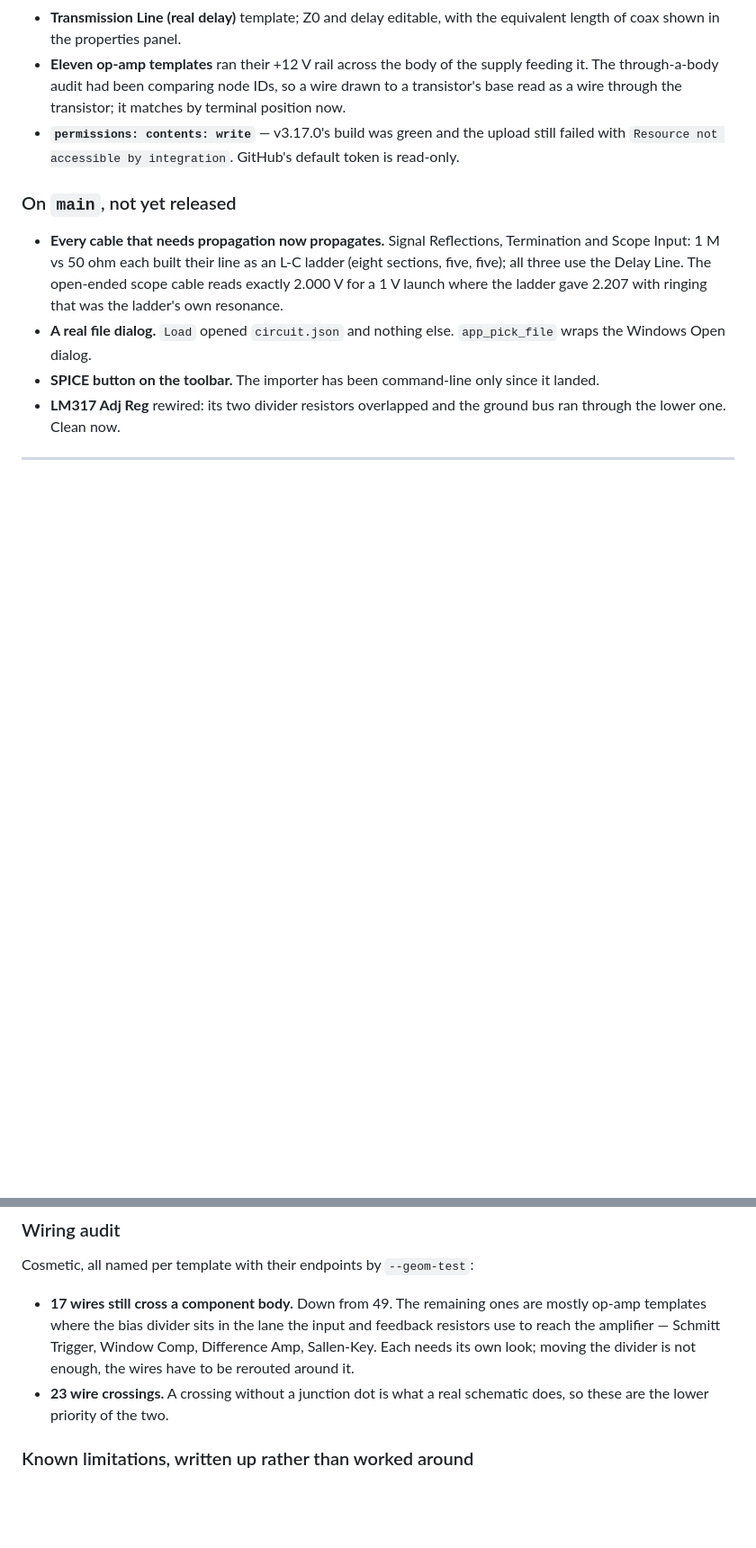
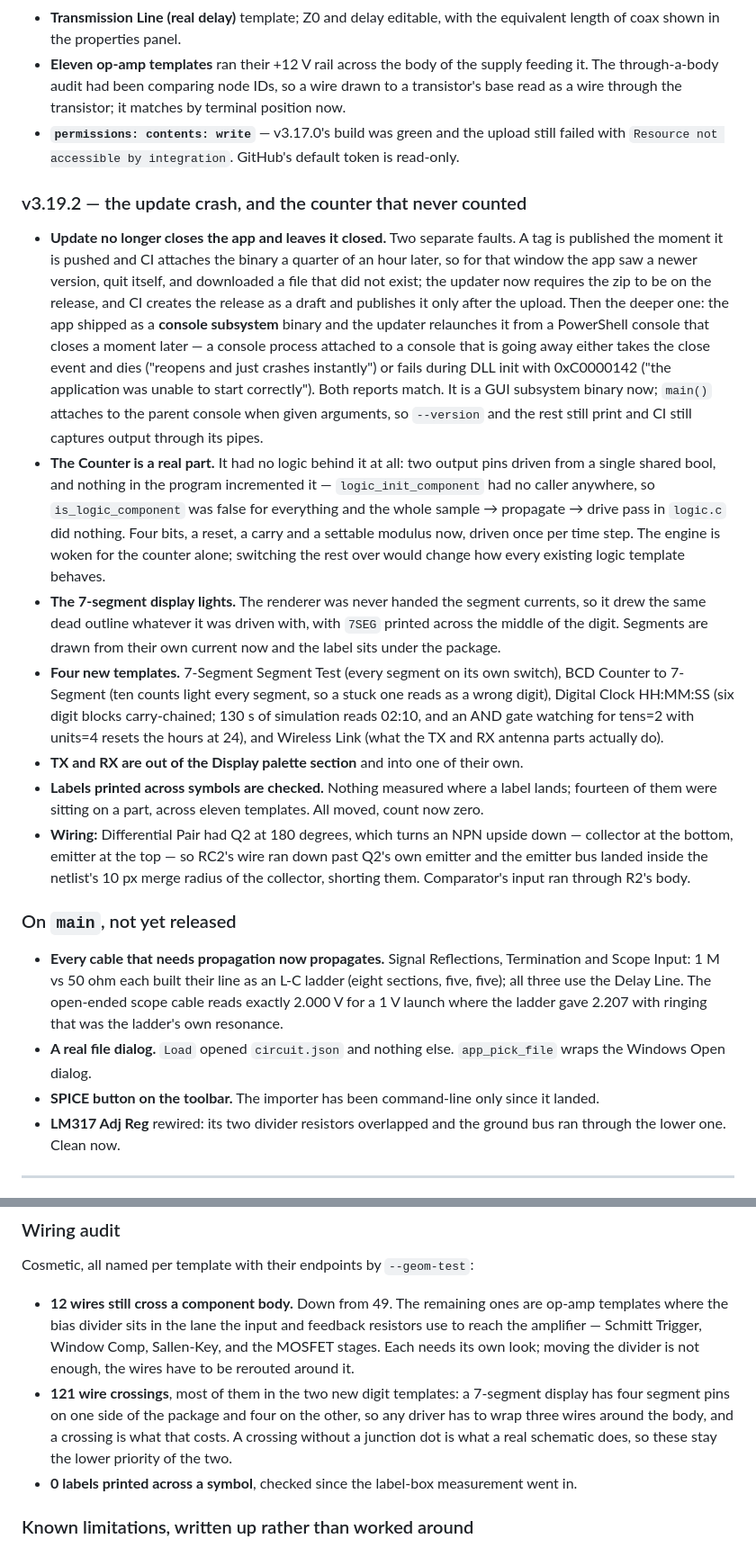
Before and after one commit to jfalvarez1/circuit_toy, a Markdown page: docs/STATUS.md, 2 parts joined by grey strips. Shown at 90% size. Drawn GitHub-style; blank space fills up the shorter version.

Commit message:
STATUS: v3.19.2, the counter and the digit templates, refreshed audit numbers
Co-Authored-By: Claude Opus 5 (1M context) <noreply@anthropic.com>

```diff
--- a/docs/STATUS.md
+++ b/docs/STATUS.md
@@ -58,6 +58,42 @@ Written at v3.18.0 plus the unreleased work on `main`.
 - **`permissions: contents: write`** — v3.17.0's build was green and the upload still failed with
   `Resource not accessible by integration`. GitHub's default token is read-only.
 
+### v3.19.2 — the update crash, and the counter that never counted
+
+- **Update no longer closes the app and leaves it closed.** Two separate faults. A tag is
+  published the moment it is pushed and CI attaches the binary a quarter of an hour later, so
+  for that window the app saw a newer version, quit itself, and downloaded a file that did not
+  exist; the updater now requires the zip to be on the release, and CI creates the release as a
+  draft and publishes it only after the upload. Then the deeper one: the app shipped as a
+  **console subsystem** binary and the updater relaunches it from a PowerShell console that
+  closes a moment later — a console process attached to a console that is going away either
+  takes the close event and dies ("reopens and just crashes instantly") or fails during DLL init
+  with 0xC0000142 ("the application was unable to start correctly"). Both reports match. It is a
+  GUI subsystem binary now; `main()` attaches to the parent console when given arguments, so
+  `--version` and the rest still print and CI still captures output through its pipes.
+- **The Counter is a real part.** It had no logic behind it at all: two output pins driven from a
+  single shared bool, and nothing in the program incremented it — `logic_init_component` had no
+  caller anywhere, so `is_logic_component` was false for everything and the whole
+  sample → propagate → drive pass in `logic.c` did nothing. Four bits, a reset, a carry and a
+  settable modulus now, driven once per time step. The engine is woken for the counter alone;
+  switching the rest over would change how every existing logic template behaves.
+- **The 7-segment display lights.** The renderer was never handed the segment currents, so it
+  drew the same dead outline whatever it was driven with, with `7SEG` printed across the middle
+  of the digit. Segments are drawn from their own current now and the label sits under the
+  package.
+- **Four new templates.** 7-Segment Segment Test (every segment on its own switch), BCD Counter
+  to 7-Segment (ten counts light every segment, so a stuck one reads as a wrong digit), Digital
+  Clock HH:MM:SS (six digit blocks carry-chained; 130 s of simulation reads 02:10, and an AND
+  gate watching for tens=2 with units=4 resets the hours at 24), and Wireless Link (what the TX
+  and RX antenna parts actually do).
+- **TX and RX are out of the Display palette section** and into one of their own.
+- **Labels printed across symbols are checked.** Nothing measured where a label lands; fourteen
+  of them were sitting on a part, across eleven templates. All moved, count now zero.
+- **Wiring:** Differential Pair had Q2 at 180 degrees, which turns an NPN upside down — collector
+  at the bottom, emitter at the top — so RC2's wire ran down past Q2's own emitter and the
+  emitter bus landed inside the netlist's 10 px merge radius of the collector, shorting them.
+  Comparator's input ran through R2's body.
+
 ### On `main`, not yet released
 
 - **Every cable that needs propagation now propagates.** Signal Reflections, Termination and
@@ -111,12 +147,15 @@ Written at v3.18.0 plus the unreleased work on `main`.
 
 Cosmetic, all named per template with their endpoints by `--geom-test`:
 
-- **17 wires still cross a component body.** Down from 49. The remaining ones are mostly
-  op-amp templates where the bias divider sits in the lane the input and feedback resistors use
-  to reach the amplifier — Schmitt Trigger, Window Comp, Difference Amp, Sallen-Key. Each needs
-  its own look; moving the divider is not enough, the wires have to be rerouted around it.
-- **23 wire crossings.** A crossing without a junction dot is what a real schematic does, so
-  these are the lower priority of the two.
+- **12 wires still cross a component body.** Down from 49. The remaining ones are op-amp
+  templates where the bias divider sits in the lane the input and feedback resistors use to
+  reach the amplifier — Schmitt Trigger, Window Comp, Sallen-Key, and the MOSFET stages. Each
+  needs its own look; moving the divider is not enough, the wires have to be rerouted around it.
+- **121 wire crossings**, most of them in the two new digit templates: a 7-segment display has
+  four segment pins on one side of the package and four on the other, so any driver has to wrap
+  three wires around the body, and a crossing is what that costs. A crossing without a junction
+  dot is what a real schematic does, so these stay the lower priority of the two.
+- **0 labels printed across a symbol**, checked since the label-box measurement went in.
 
 ### Known limitations, written up rather than worked around
 
```
Also changed, not shown: other parts of docs/STATUS.md (+6 -6 lines).
